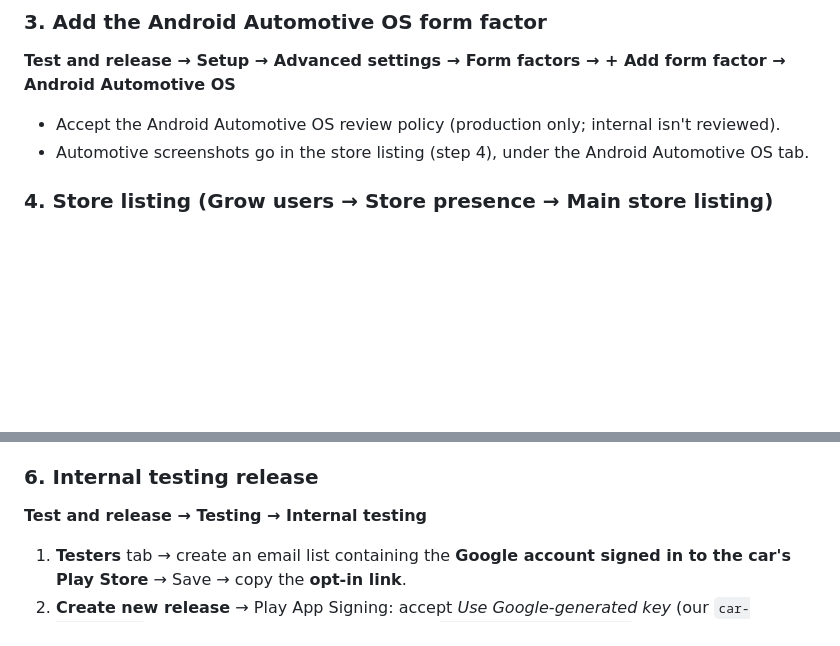
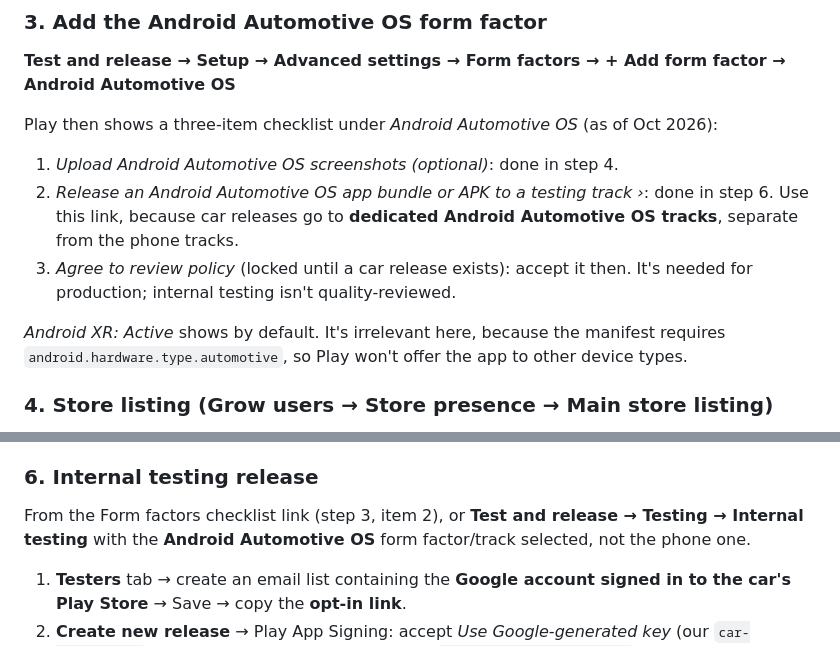
Before and after one commit to dverba/OrchardDrive, a Markdown page: docs/PLAY_INTERNAL_TESTING.md, 2 parts joined by grey strips. Drawn GitHub-style; blank space fills up the shorter version.

Commit message:
Docs: match Play Console's Automotive form-factor checklist
Co-Authored-By: Claude Opus 5.5 <noreply@anthropic.com>

```diff
--- a/docs/PLAY_INTERNAL_TESTING.md
+++ b/docs/PLAY_INTERNAL_TESTING.md
@@ -34,8 +34,16 @@ native libraries are 64 KB-aligned, which satisfies Play's 16 KB page-size rule.
 
 ### 3. Add the Android Automotive OS form factor
 **Test and release → Setup → Advanced settings → Form factors → + Add form factor → Android Automotive OS**
-- Accept the Android Automotive OS review policy (production only; internal isn't reviewed).
-- Automotive screenshots go in the store listing (step 4), under the Android Automotive OS tab.
+
+Play then shows a three-item checklist under *Android Automotive OS* (as of Oct 2026):
+1. *Upload Android Automotive OS screenshots (optional)*: done in step 4.
+2. *Release an Android Automotive OS app bundle or APK to a testing track ›*: done in step 6. Use this
+   link, because car releases go to **dedicated Android Automotive OS tracks**, separate from the phone tracks.
+3. *Agree to review policy* (locked until a car release exists): accept it then. It's needed for production;
+   internal testing isn't quality-reviewed.
+
+*Android XR: Active* shows by default. It's irrelevant here, because the manifest requires
+`android.hardware.type.automotive`, so Play won't offer the app to other device types.
 
 ### 4. Store listing (Grow users → Store presence → Main store listing)
 - **Short description** (≤80):
@@ -78,7 +86,8 @@ native libraries are 64 KB-aligned, which satisfies Play's 16 KB page-size rule.
 - **News app / COVID / Government / Financial features:** No.
 
 ### 6. Internal testing release
-**Test and release → Testing → Internal testing**
+From the Form factors checklist link (step 3, item 2), or **Test and release → Testing → Internal testing**
+with the **Android Automotive OS** form factor/track selected, not the phone one.
 1. **Testers** tab → create an email list containing the **Google account signed in to the car's Play
    Store** → Save → copy the **opt-in link**.
 2. **Create new release** → Play App Signing: accept *Use Google-generated key* (our `car-release.jks` becomes
```
